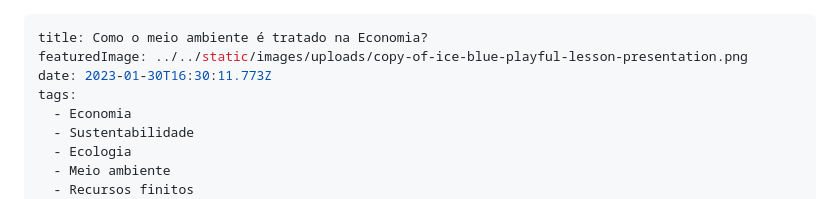
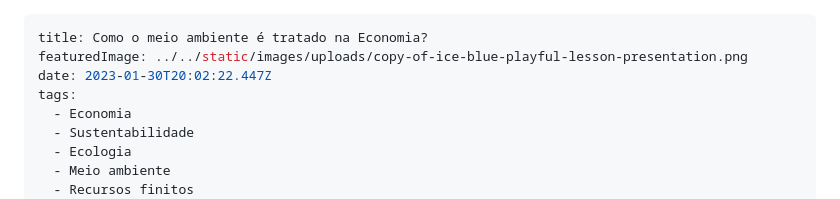
Before and after one commit to marilucca/site, a Markdown page: src/blog/como-o-meio-ambiente-é-tratado-na-economia.md, the part around the change. Rendered like a GitHub page.

Commit message:
Update Blog “como-o-meio-ambiente-é-tratado-na-economia”

```diff
--- a/src/blog/como-o-meio-ambiente-é-tratado-na-economia.md
+++ b/src/blog/como-o-meio-ambiente-é-tratado-na-economia.md
@@ -1,7 +1,7 @@
 ---
 title: Como o meio ambiente é tratado na Economia?
 featuredImage: ../../static/images/uploads/copy-of-ice-blue-playful-lesson-presentation.png
-date: 2023-01-30T16:30:11.773Z
+date: 2023-01-30T20:02:22.447Z
 tags:
   - Economia
   - Sustentabilidade
```
